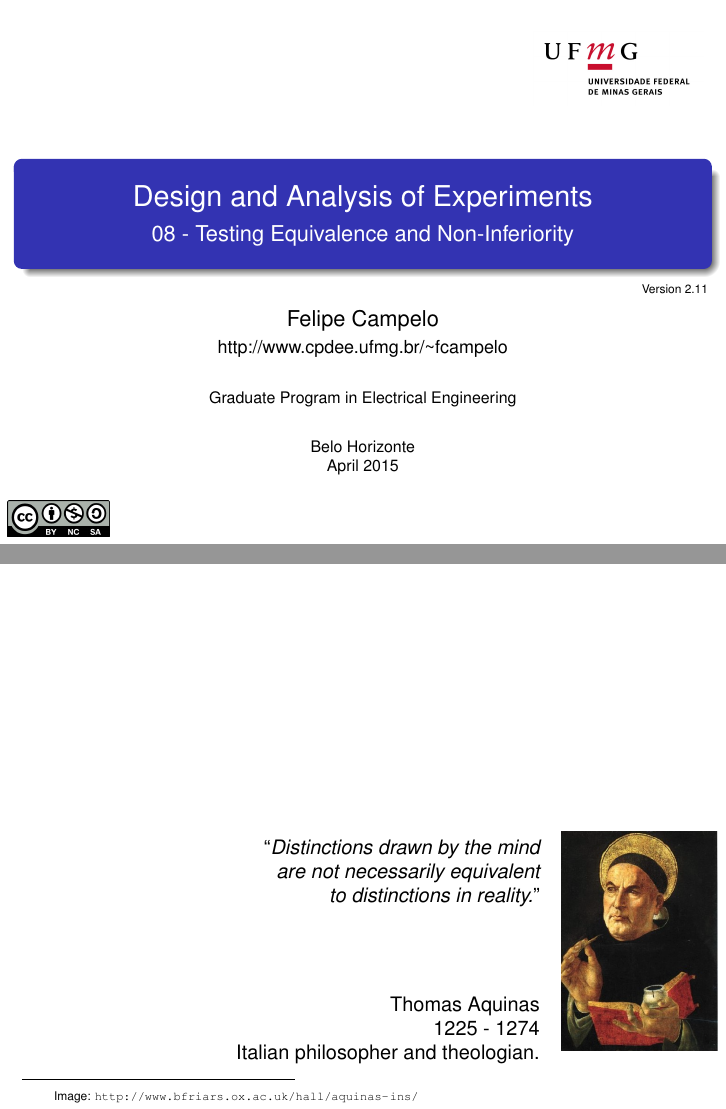
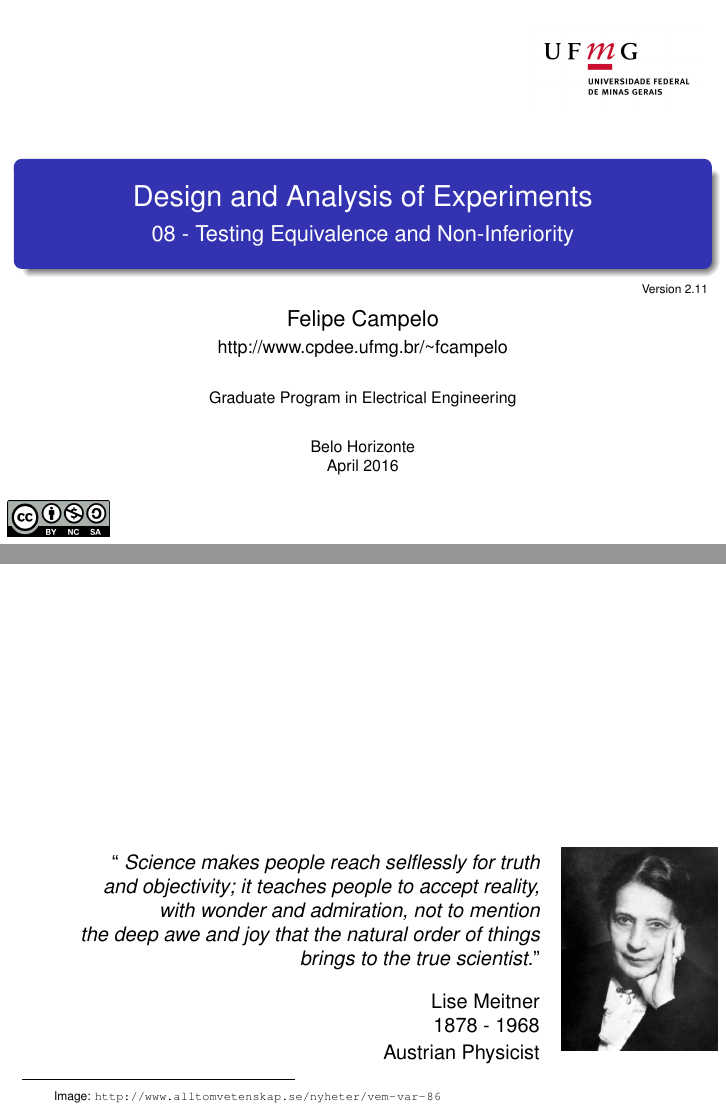
Before and after one commit to fcampelo/Design-and-Analysis-of-Experiments, LaTeX slides (08-EquivalenceAndNonInferiority/Chapter08.tex): pages 1 and 2 of 20, joined at a grey line. Compiled offline with pdfLaTeX.

Commit message:
Add Lise Meitner quote to Ch. 08

```diff
--- a/08-EquivalenceAndNonInferiority/Chapter08.tex
+++ b/08-EquivalenceAndNonInferiority/Chapter08.tex
@@ -8,7 +8,7 @@
 \subtitle[]{08 - Testing Equivalence and Non-Inferiority}
 \author[]{Felipe Campelo\\{\footnotesize http://www.cpdee.ufmg.br/\textasciitilde fcampelo}}
 \institute{Graduate Program in Electrical Engineering}
-\date{\scriptsize Belo Horizonte\\April 2015}
+\date{\scriptsize Belo Horizonte\\April 2016}
 
 \begin{document}
 
@@ -32,18 +32,21 @@
 		\frametitle{}
 \begin{columns}[T]
 \column{0.77\textwidth}
-\flushright{\small ``\textit{Distinctions drawn by the mind\\
-are not necessarily equivalent\\
-to distinctions in reality.}''\\\vskip 4.3em
-Thomas Aquinas\\1225 - 1274 \\Italian philosopher and theologian.\\}
+\flushright{\small ``\textit{
+Science makes people reach selflessly for truth\\
+and objectivity; it teaches people to accept reality,\\
+with wonder and admiration, not to mention\\
+the deep awe and joy that the natural order of things\\
+brings to the true scientist.}''\\\vskip 1em
+Lise Meitner\\1878 - 1968 \\Austrian Physicist}\\
 \column{0.23\textwidth}
 \begin{tikzpicture}[remember picture,overlay]
 \node[anchor=south east,yshift=25pt,xshift=0pt] at (current page.south east)
-{\includegraphics[width=\textwidth]{../figs/aquinas.png}};
+{\includegraphics[width=\textwidth]{../figs/Meitner.jpg}};
 \end{tikzpicture}
 \end{columns}
 \vhalf
-\lfr{Image: \url{http://www.bfriars.ox.ac.uk/hall/aquinas-ins/}}
+\lfr{Image: \url{http://www.alltomvetenskap.se/nyheter/vem-var-86}}
 \end{frame}
 
 %=====
```
Also changed, not shown: 08-EquivalenceAndNonInferiority/Chapter08.pdf, figs/Meitner.jpg (added), figs/aquinas.png (deleted).
